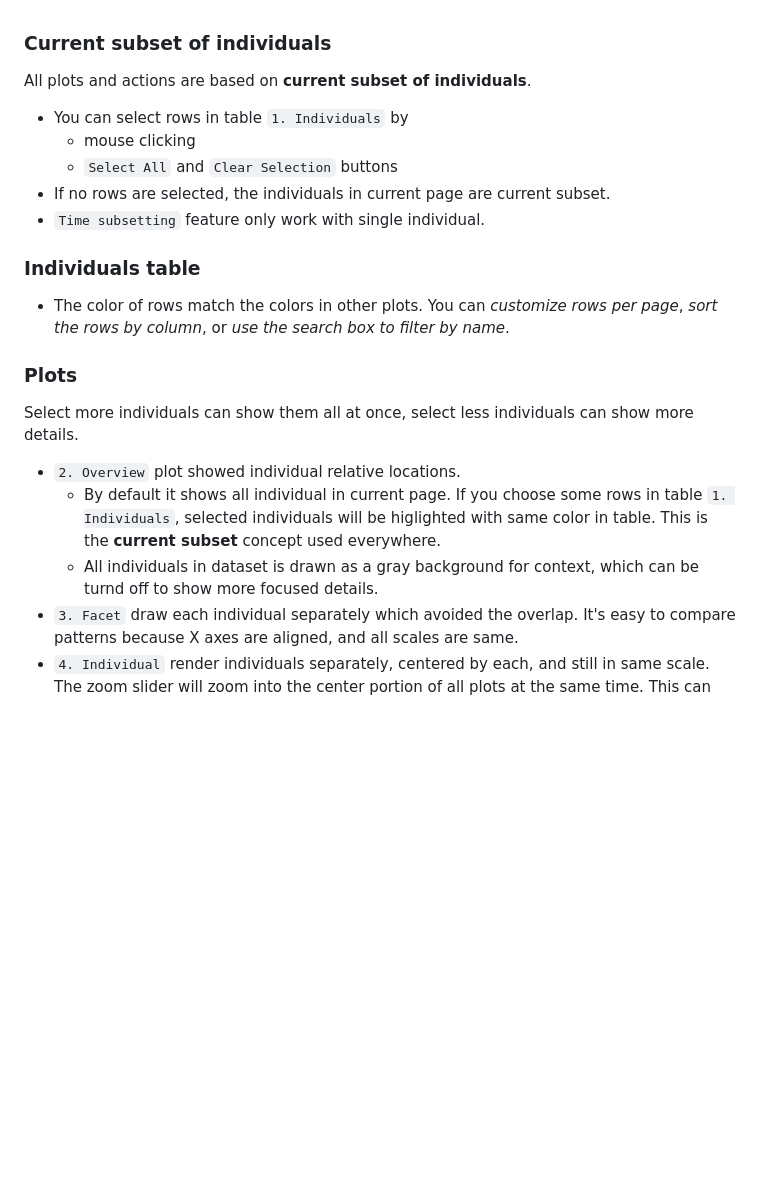
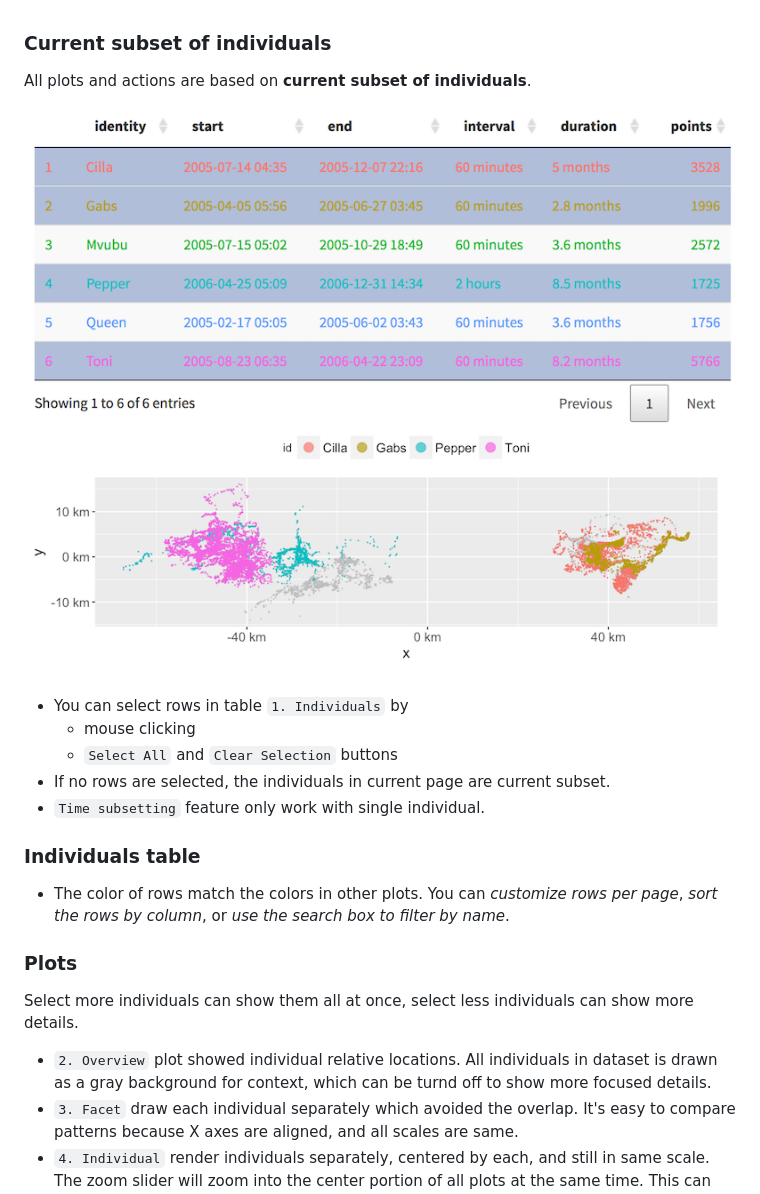
Before and after one commit to ctmm-initiative/ctmmweb, a Markdown page: help/2_visualization.md, the part around the change. GitHub-like rendering; pictures changed too: help/1_select_animals.png (added), help/1_selected_plot.png (added); blank space fills up the shorter version.

Commit message:
add pic to help pages

```diff
--- a/help/2_visualization.md
+++ b/help/2_visualization.md
@@ -1,9 +1,12 @@
 ### Current subset of individuals
 All plots and actions are based on **current subset of individuals**.
 
+![selected_animals](1_select_animals.png)
+![selected_plot](1_selected_plot.png)
+
 - You can select rows in table `1. Individuals` by
-  - mouse clicking
-  - `Select All` and `Clear Selection` buttons
+    - mouse clicking
+    - `Select All` and `Clear Selection` buttons
 - If no rows are selected, the individuals in current page are current subset.
 - `Time subsetting` feature only work with single individual.
 
@@ -12,9 +15,7 @@ All plots and actions are based on **current subset of individuals**.
 
 ### Plots
 Select more individuals can show them all at once, select less individuals can show more details.
-- `2. Overview` plot showed individual relative locations.
-  - By default it shows all individual in current page. If you choose some rows in table `1. Individuals`, selected individuals will be higlighted with same color in table. This is the **current subset** concept used everywhere.
-  - All individuals in dataset is drawn as a gray background for context, which can be turnd off to show more focused details.
+- `2. Overview` plot showed individual relative locations. All individuals in dataset is drawn as a gray background for context, which can be turnd off to show more focused details.
 - `3. Facet` draw each individual separately which avoided the overlap. It's easy to compare patterns because X axes are aligned, and all scales are same.
 - `4. Individual` render individuals separately, centered by each, and still in same scale. The zoom slider will zoom into the center portion of all plots at the same time. This can exclude the outlier points in view quickly.
 
```
